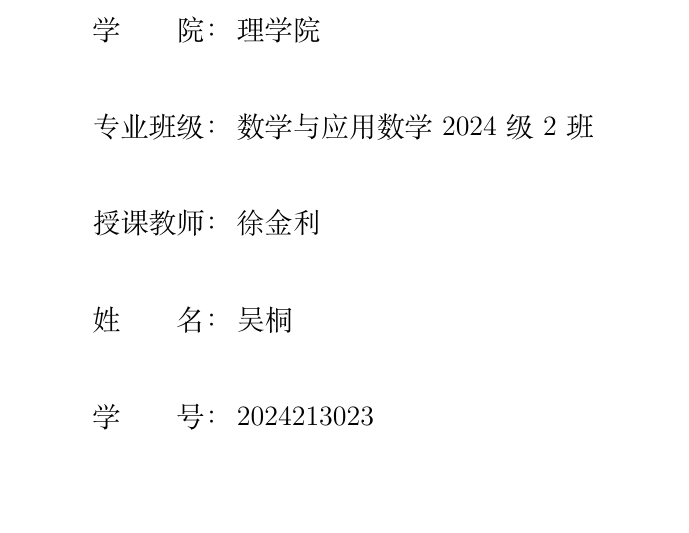
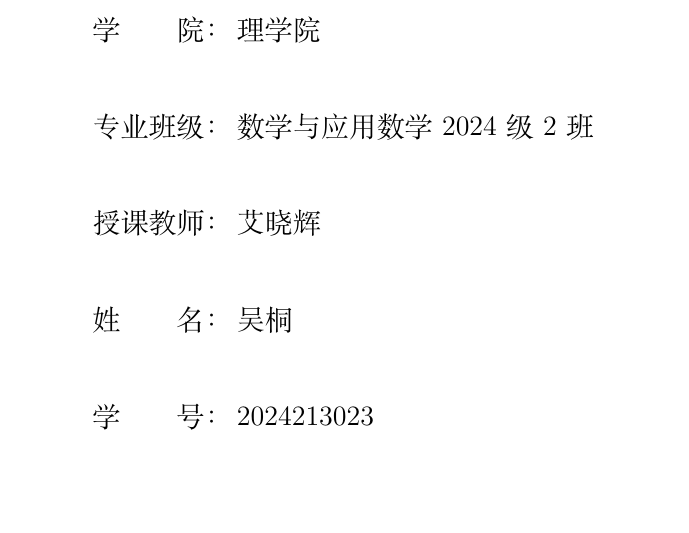
Before and after one commit to ttbr5145/markov-rwr-movielens, a LaTeX document (论文/paper.tex): part of page 1 of 20, cut so that both start at the same text. Compiled offline with XeLaTeX.

Commit message:
修正授课教师为艾晓辉（封面与交接备忘）

```diff
--- a/论文/paper.tex
+++ b/论文/paper.tex
@@ -53,7 +53,7 @@
 \begin{tabular}{rl}
 学\hspace{2em}院： & 理学院 \\[2pt]
 专业班级： & 数学与应用数学 2024 级 2 班 \\[2pt]
-授课教师： & 徐金利 \\[2pt]
+授课教师： & 艾晓辉 \\[2pt]
 姓\hspace{2em}名： & 吴桐 \\[2pt]
 学\hspace{2em}号： & 2024213023 \\
 \end{tabular}\par}
```
Also changed, not shown: 选题备忘_交接.md (+1 -1 lines), 论文/_build.pdf (added), 论文/paper.pdf, 4 other files.
